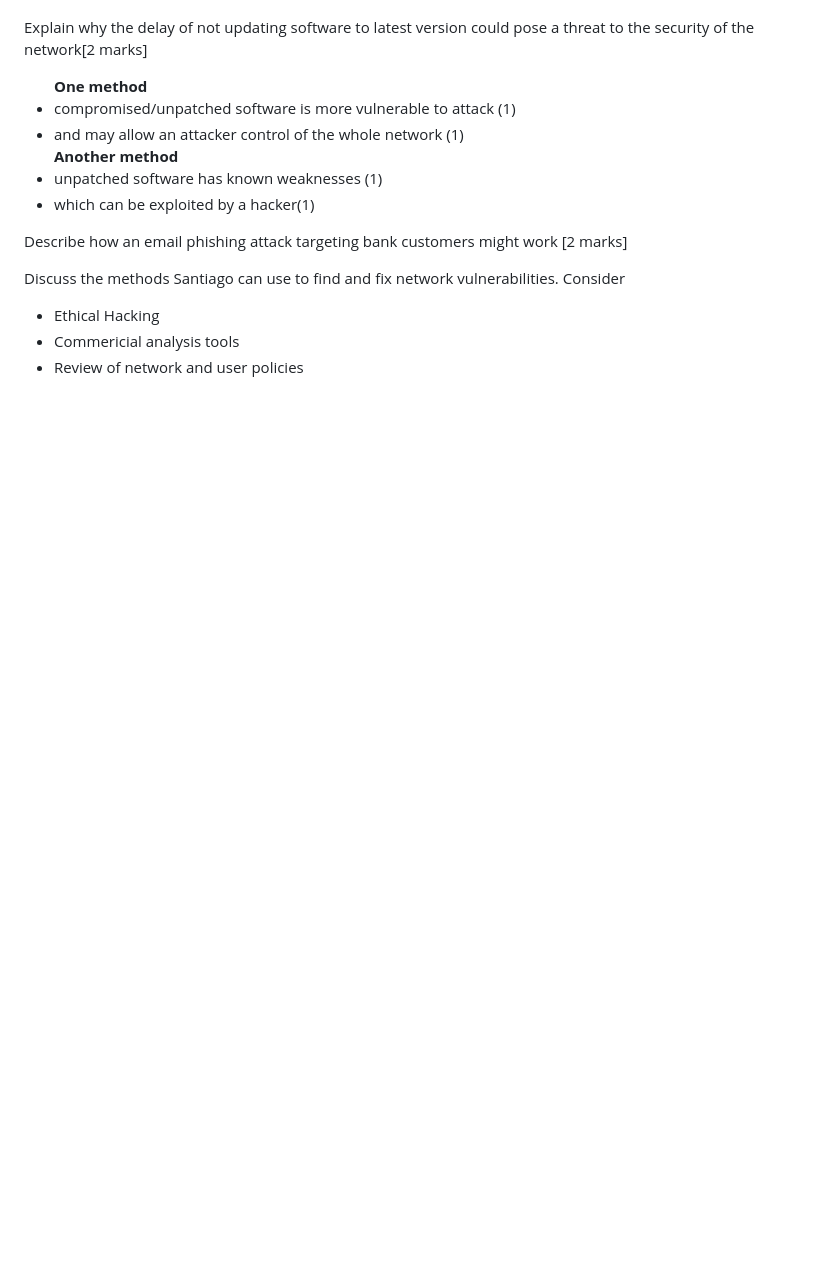
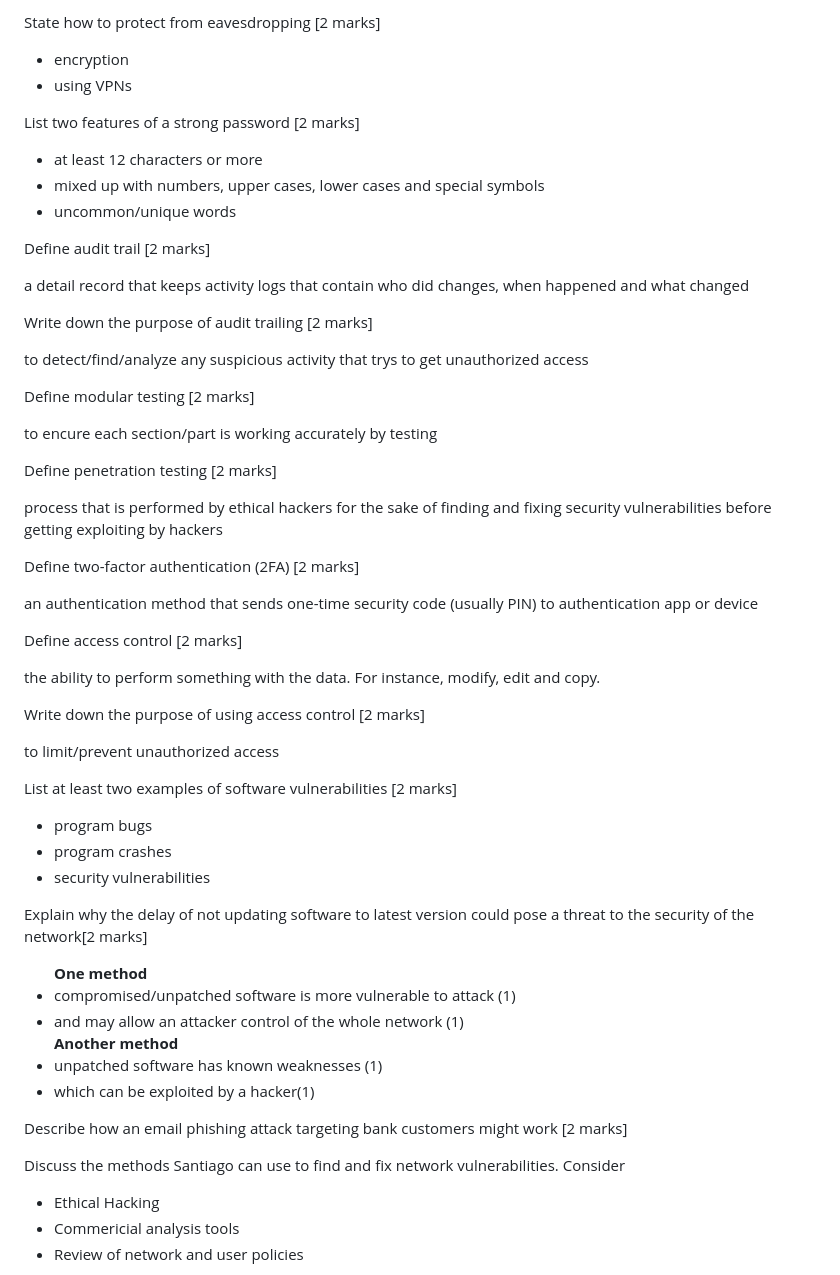
Before and after one commit to KaungPyaeHtet/CS-IGCSE, a Markdown page: Questions.md, the part around the change printed below. GitHub-like rendering; blank space fills up the shorter version.

Commit message:
fixed some TODOs for network security chapter

```diff
--- a/Questions.md
+++ b/Questions.md
@@ -1685,3 +1709,42 @@ Explain one way to prevent shoulder surfing <span class='mark'>[2 marks]</span>
+State how to protect from eavesdropping <span class='mark'>[2 marks]</span>
+<answer>
+- encryption
+- using VPNs
+</answer>
+
+List two features of a strong password <span class='mark'>[2 marks]</span>
+<answer>
+- at least 12 characters or more
+- mixed up with numbers, upper cases, lower cases and special symbols
+- uncommon/unique words
+</answer>
+
+Define audit trail <span class='mark'>[2 marks]</span>
+<answer><p>a detail record that keeps activity logs that contain who did changes, when happened and what changed</p><answer>
+
+Write down the purpose of audit trailing <span class='mark'>[2 marks]</span>
+<answer><p>to detect/find/analyze any suspicious activity that trys to get unauthorized access</p><answer>
+
+Define modular testing <span class='mark'>[2 marks]</span>
+<answer><p>to encure each section/part is working accurately by testing</p><answer>
+
+Define penetration testing <span class='mark'>[2 marks]</span>
+<answer><p>process that is performed by ethical hackers for the sake of finding and fixing security vulnerabilities before getting exploiting by hackers</p><answer>
+
+Define two-factor authentication (2FA) <span class='mark'>[2 marks]</span>
+<answer><p>an authentication method that sends one-time security code (usually PIN) to authentication app or device</p><answer>
+
+Define access control <span class='mark'>[2 marks]</span>
+<answer><p>the ability to perform something with the data. For instance, modify, edit and copy.</p><answer>
+
+Write down the purpose of using access control <span class='mark'>[2 marks]</span>
+<answer><p>to limit/prevent unauthorized access</p><answer>
+
+List at least two examples of software vulnerabilities <span class='mark'>[2 marks]</span>
+<answer>
+- program bugs
+- program crashes
+- security vulnerabilities
 </answer>
 
 Explain why the delay of not updating software to latest version could pose a threat to the security of the network<span class='mark'>[2 marks]</span>
```
Also changed, not shown: other parts of Questions.md (+110 -86 lines).
